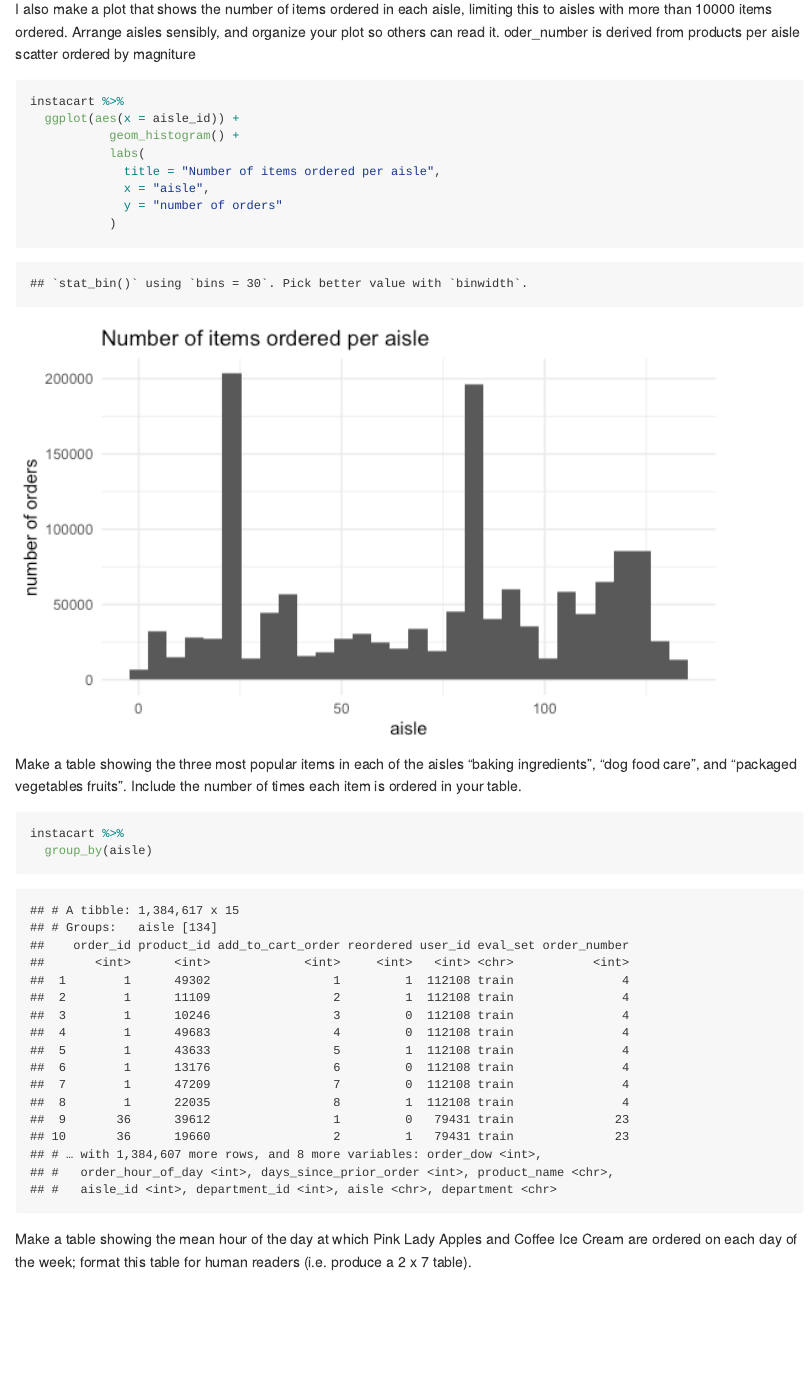
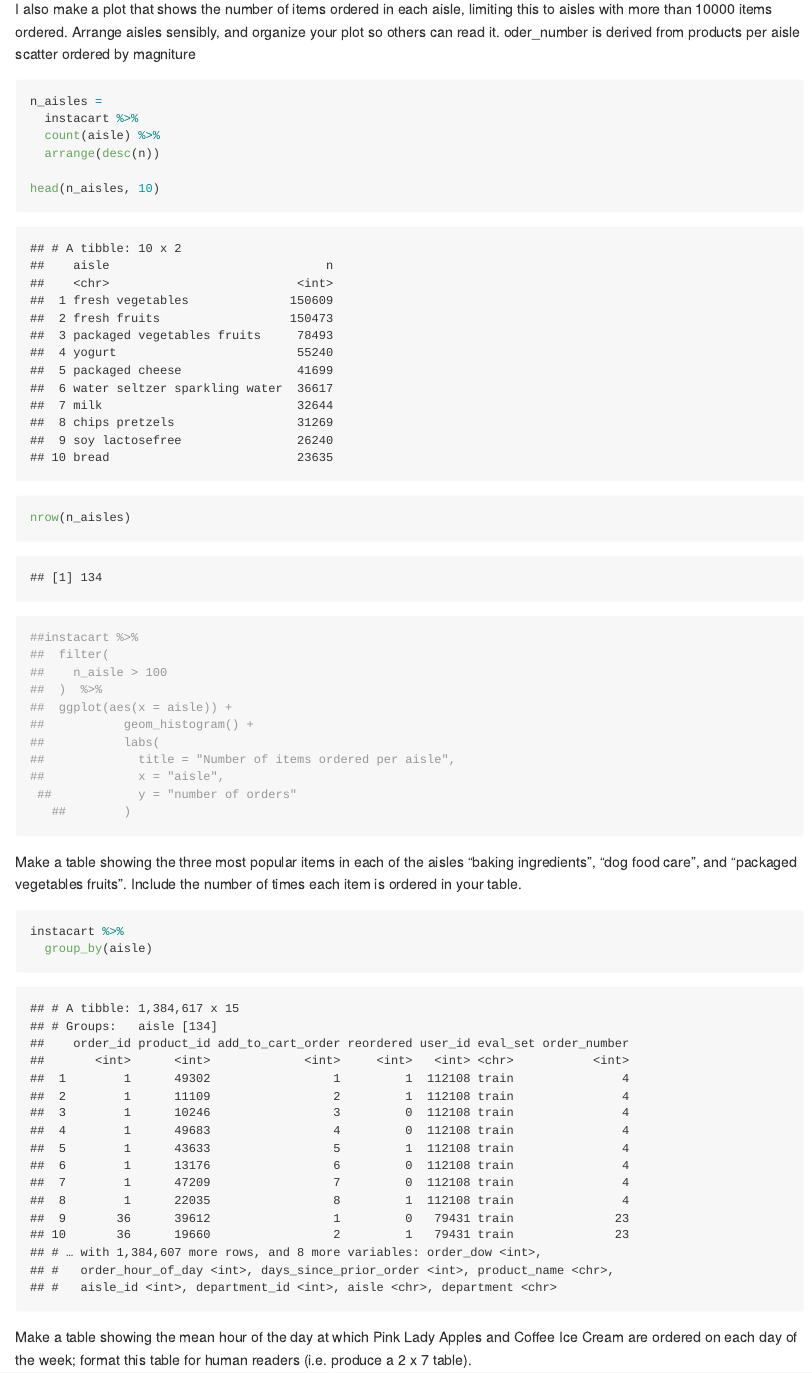
Before and after one commit to 2148parr/p8105_hw3_lcp2148, an R Markdown document (p8105_hw3_lcp2148.Rmd): the page in a window 1100 px wide, from 1840 px down. The pictures show the output file p8105_hw3_lcp2148.md that the author committed with the source, drawn offline in the style of GitHub.

Commit message:
Finaly I can knit! Time to actually make the plots, Pr1 problem code dealt with for now

````diff
--- a/p8105_hw3_lcp2148.Rmd
+++ b/p8105_hw3_lcp2148.Rmd
@@ -62,23 +62,26 @@ scatter ordered by magniture
 
 ```{r instacart_not_inline}
 
-instacart %>%
-  group_by(aisle) %>%
-  summarize(n_obs = n(),
-  n_aisles = n_distict(aisle))
+n_aisles =
+  instacart %>%
+  count(aisle) %>%
+  arrange(desc(n))
 
+head(n_aisles, 10)
 
-instacart %>%
-  filter(
-    aisle_id > 100
-  )  %>%
-  ggplot(aes(x = aisle, y = num_product)) +
-           geom_histogram() +
-           labs(
-             title = "Number of items ordered per aisle",
-             x = "aisle",
-             y = "number of orders"
-           )
+nrow(n_aisles)
+
+##instacart %>%
+##  filter(
+##    n_aisle > 100
+##  )  %>%
+##  ggplot(aes(x = aisle)) +
+##           geom_histogram() +
+##           labs(
+##             title = "Number of items ordered per aisle",
+##             x = "aisle",
+ ##            y = "number of orders"
+   ##        )
 
 
 ```
````
Also changed, not shown: p8105_hw3_lcp2148.md.
